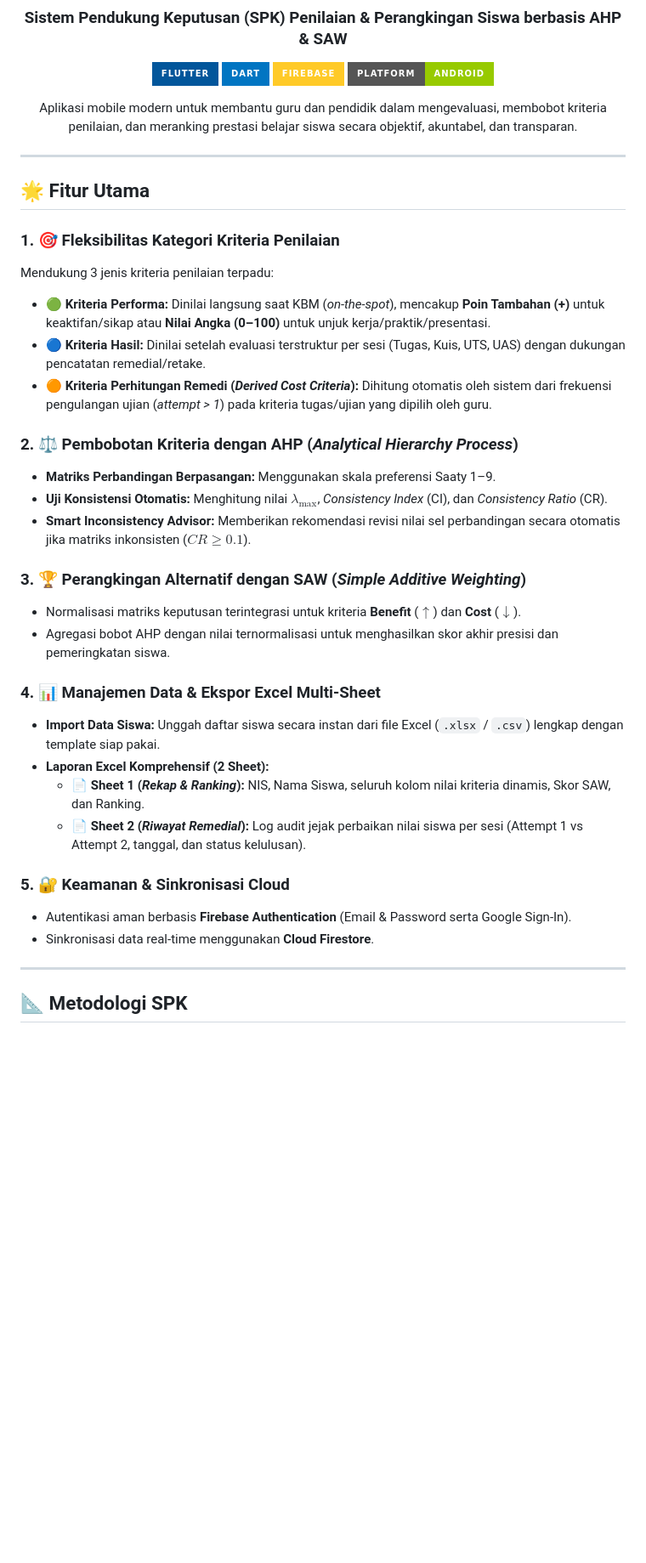
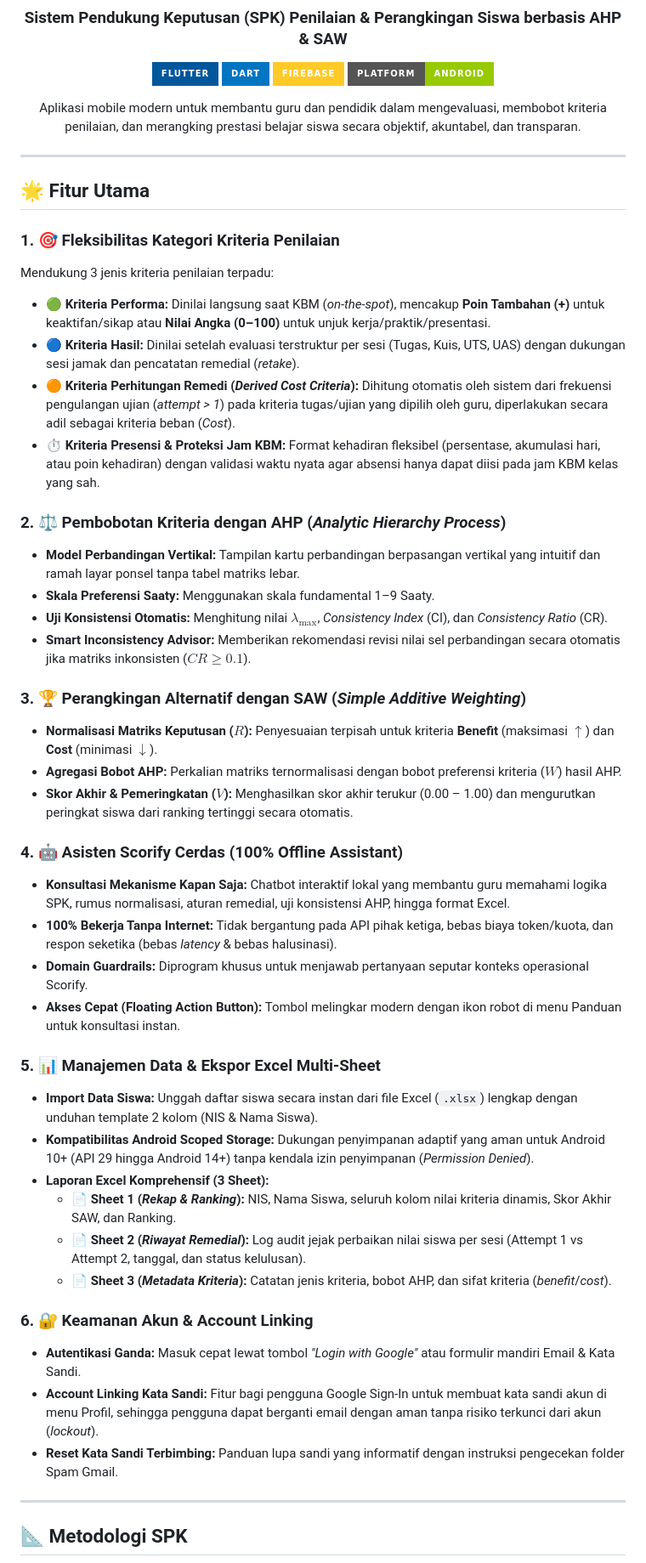
Before and after one commit to PZYCHU/SCORIFY, a Markdown page: README.md, the part around one of its changes. Shown at 85% size. Rendered like a GitHub page; badges without logos; blank space fills up the shorter version.

```diff
--- a/README.md
+++ b/README.md
@@ -9,7 +9,7 @@
 [![Platform](https://img.shields.io/badge/Platform-Android-green?style=for-the-badge&logo=android)](https://www.android.com)
 
 <p align="center">
-  Aplikasi mobile modern untuk membantu guru dan pendidik dalam mengevaluasi, membobot kriteria penilaian, dan meranking prestasi belajar siswa secara objektif, akuntabel, dan transparan.
+  Aplikasi mobile modern untuk membantu guru dan pendidik dalam mengevaluasi, membobot kriteria penilaian, dan merangking prestasi belajar siswa secara objektif, akuntabel, dan transparan.
 </p>
 
 </div>
@@ -21,27 +21,39 @@
 ### 1. 🎯 Fleksibilitas Kategori Kriteria Penilaian
 Mendukung 3 jenis kriteria penilaian terpadu:
 * 🟢 **Kriteria Performa:** Dinilai langsung saat KBM (*on-the-spot*), mencakup **Poin Tambahan (+)** untuk keaktifan/sikap atau **Nilai Angka (0–100)** untuk unjuk kerja/praktik/presentasi.
-* 🔵 **Kriteria Hasil:** Dinilai setelah evaluasi terstruktur per sesi (Tugas, Kuis, UTS, UAS) dengan dukungan pencatatan remedial/retake.
-* 🟠 **Kriteria Perhitungan Remedi (*Derived Cost Criteria*):** Dihitung otomatis oleh sistem dari frekuensi pengulangan ujian (*attempt > 1*) pada kriteria tugas/ujian yang dipilih oleh guru.
+* 🔵 **Kriteria Hasil:** Dinilai setelah evaluasi terstruktur per sesi (Tugas, Kuis, UTS, UAS) dengan dukungan sesi jamak dan pencatatan remedial (*retake*).
+* 🟠 **Kriteria Perhitungan Remedi (*Derived Cost Criteria*):** Dihitung otomatis oleh sistem dari frekuensi pengulangan ujian (*attempt > 1*) pada kriteria tugas/ujian yang dipilih oleh guru, diperlakukan secara adil sebagai kriteria beban (*Cost*).
+* ⏱️ **Kriteria Presensi & Proteksi Jam KBM:** Format kehadiran fleksibel (persentase, akumulasi hari, atau poin kehadiran) dengan validasi waktu nyata agar absensi hanya dapat diisi pada jam KBM kelas yang sah.
 
-### 2. ⚖️ Pembobotan Kriteria dengan AHP (*Analytical Hierarchy Process*)
-* **Matriks Perbandingan Berpasangan:** Menggunakan skala preferensi Saaty 1–9.
+### 2. ⚖️ Pembobotan Kriteria dengan AHP (*Analytic Hierarchy Process*)
+* **Model Perbandingan Vertikal:** Tampilan kartu perbandingan berpasangan vertikal yang intuitif dan ramah layar ponsel tanpa tabel matriks lebar.
+* **Skala Preferensi Saaty:** Menggunakan skala fundamental 1–9 Saaty.
 * **Uji Konsistensi Otomatis:** Menghitung nilai $\lambda_{\max}$, *Consistency Index* (CI), dan *Consistency Ratio* (CR).
 * **Smart Inconsistency Advisor:** Memberikan rekomendasi revisi nilai sel perbandingan secara otomatis jika matriks inkonsisten ($CR \ge 0.1$).
 
 ### 3. 🏆 Perangkingan Alternatif dengan SAW (*Simple Additive Weighting*)
-* Normalisasi matriks keputusan terintegrasi untuk kriteria **Benefit** ($\uparrow$) dan **Cost** ($\downarrow$).
-* Agregasi bobot AHP dengan nilai ternormalisasi untuk menghasilkan skor akhir presisi dan pemeringkatan siswa.
+* **Normalisasi Matriks Keputusan ($R$):** Penyesuaian terpisah untuk kriteria **Benefit** (maksimasi $\uparrow$) dan **Cost** (minimasi $\downarrow$).
+* **Agregasi Bobot AHP:** Perkalian matriks ternormalisasi dengan bobot preferensi kriteria ($W$) hasil AHP.
+* **Skor Akhir & Pemeringkatan ($V$):** Menghasilkan skor akhir terukur (0.00 – 1.00) dan mengurutkan peringkat siswa dari ranking tertinggi secara otomatis.
 
-### 4. 📊 Manajemen Data & Ekspor Excel Multi-Sheet
-* **Import Data Siswa:** Unggah daftar siswa secara instan dari file Excel (`.xlsx` / `.csv`) lengkap dengan template siap pakai.
-* **Laporan Excel Komprehensif (2 Sheet):**
-  * 📄 **Sheet 1 (*Rekap & Ranking*):** NIS, Nama Siswa, seluruh kolom nilai kriteria dinamis, Skor SAW, dan Ranking.
+### 4. 🤖 Asisten Scorify Cerdas (100% Offline Assistant)
+* **Konsultasi Mekanisme Kapan Saja:** Chatbot interaktif lokal yang membantu guru memahami logika SPK, rumus normalisasi, aturan remedial, uji konsistensi AHP, hingga format Excel.
+* **100% Bekerja Tanpa Internet:** Tidak bergantung pada API pihak ketiga, bebas biaya token/kuota, dan respon seketika (bebas *latency* & bebas halusinasi).
+* **Domain Guardrails:** Diprogram khusus untuk menjawab pertanyaan seputar konteks operasional Scorify.
+* **Akses Cepat (Floating Action Button):** Tombol melingkar modern dengan ikon robot di menu Panduan untuk konsultasi instan.
+
+### 5. 📊 Manajemen Data & Ekspor Excel Multi-Sheet
+* **Import Data Siswa:** Unggah daftar siswa secara instan dari file Excel (`.xlsx`) lengkap dengan unduhan template 2 kolom (NIS & Nama Siswa).
+* **Kompatibilitas Android Scoped Storage:** Dukungan penyimpanan adaptif yang aman untuk Android 10+ (API 29 hingga Android 14+) tanpa kendala izin penyimpanan (*Permission Denied*).
+* **Laporan Excel Komprehensif (3 Sheet):**
+  * 📄 **Sheet 1 (*Rekap & Ranking*):** NIS, Nama Siswa, seluruh kolom nilai kriteria dinamis, Skor Akhir SAW, dan Ranking.
   * 📄 **Sheet 2 (*Riwayat Remedial*):** Log audit jejak perbaikan nilai siswa per sesi (Attempt 1 vs Attempt 2, tanggal, dan status kelulusan).
+  * 📄 **Sheet 3 (*Metadata Kriteria*):** Catatan jenis kriteria, bobot AHP, dan sifat kriteria (*benefit*/*cost*).
 
-### 5. 🔐 Keamanan & Sinkronisasi Cloud
-* Autentikasi aman berbasis **Firebase Authentication** (Email & Password serta Google Sign-In).
-* Sinkronisasi data real-time menggunakan **Cloud Firestore**.
+### 6. 🔐 Keamanan Akun & Account Linking
+* **Autentikasi Ganda:** Masuk cepat lewat tombol *"Login with Google"* atau formulir mandiri Email & Kata Sandi.
+* **Account Linking Kata Sandi:** Fitur bagi pengguna Google Sign-In untuk membuat kata sandi akun di menu Profil, sehingga pengguna dapat berganti email dengan aman tanpa risiko terkunci dari akun (*lockout*).
+* **Reset Kata Sandi Terbimbing:** Panduan lupa sandi yang informatif dengan instruksi pengecekan folder Spam Gmail.
 
 ---
 
```
Also changed, not shown: other parts of README.md (+45 -20 lines).
